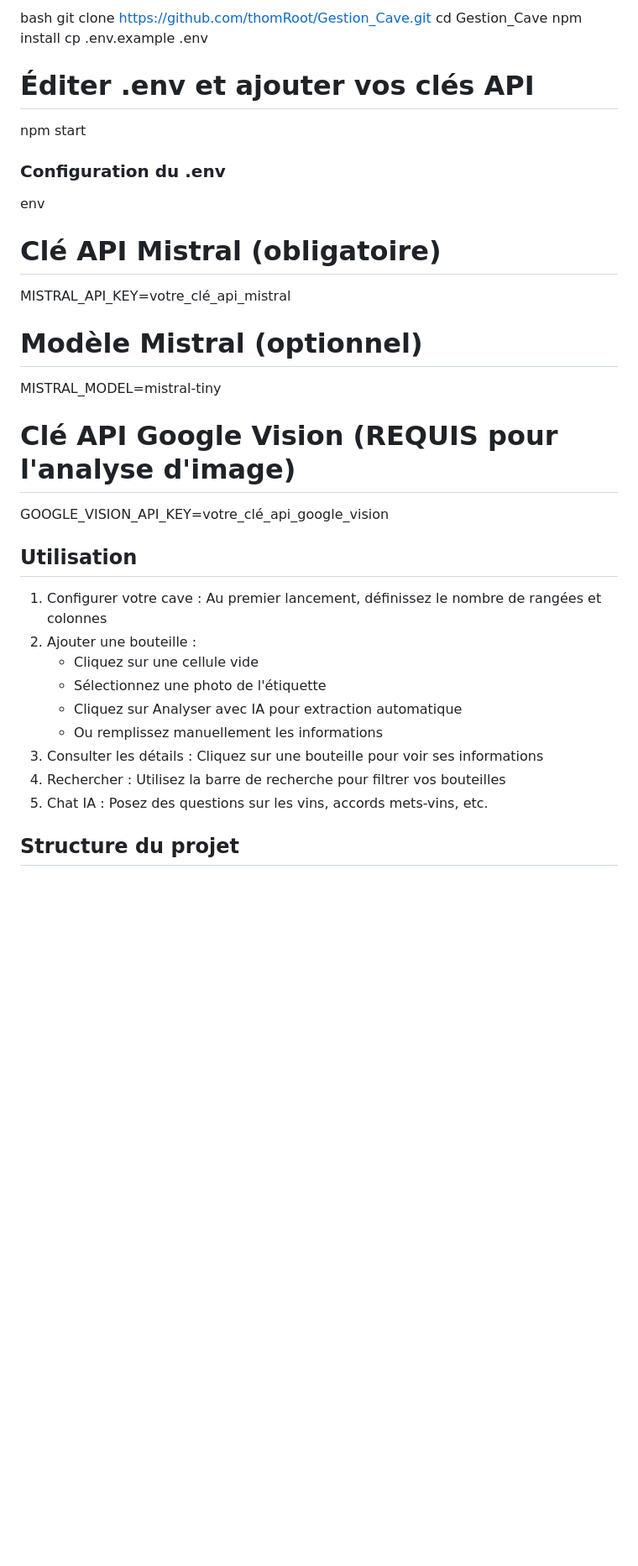
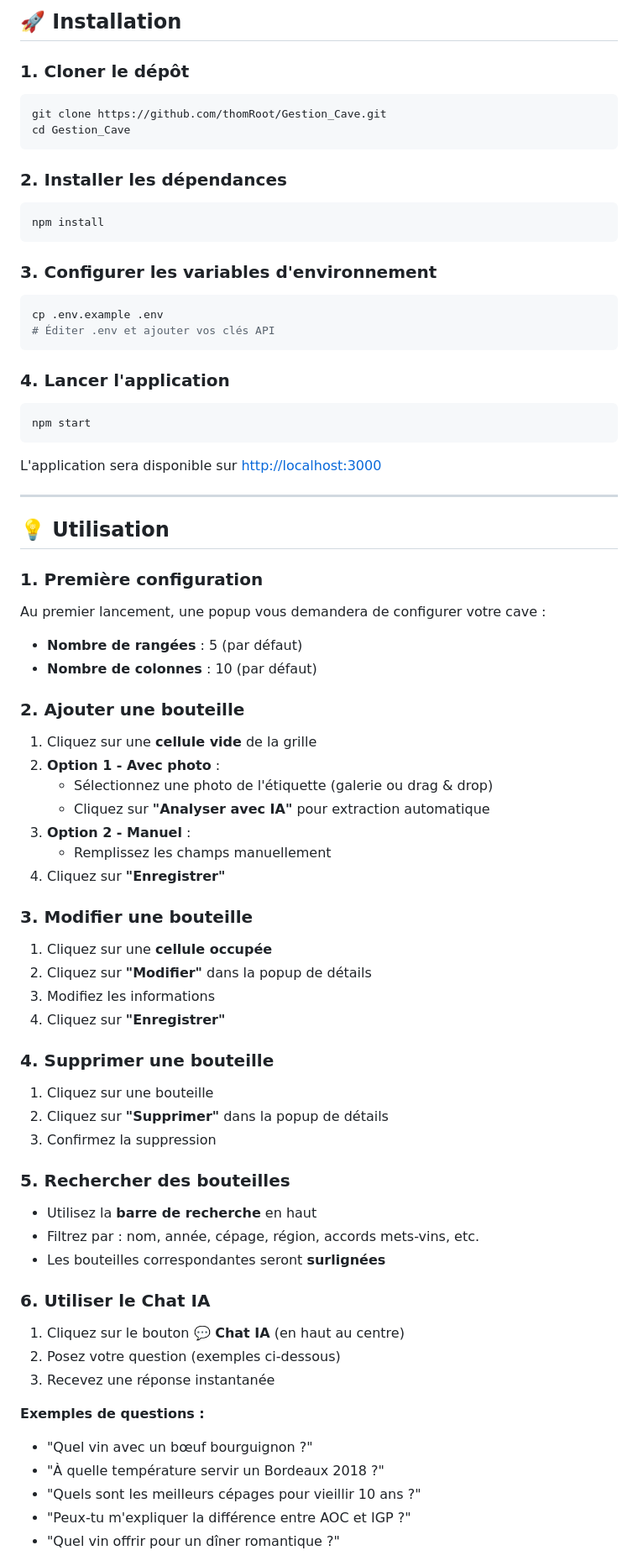
Before and after one commit to thomRoot/Gestion_Cave, a Markdown page: README.md, the part around one of its changes. Shown at 84% size. Drawn GitHub-style; blank space fills up the shorter version.

````diff
--- a/README.md
+++ b/README.md
@@ -41,35 +125,73 @@ Application de gestion de cave à vin intelligente avec reconnaissance d'étique
 
-bash
+## 🚀 Installation
+
+### 1. Cloner le dépôt
+```bash
 git clone https://github.com/thomRoot/Gestion_Cave.git
 cd Gestion_Cave
+```
+
+### 2. Installer les dépendances
+```bash
 npm install
+```
+
+### 3. Configurer les variables d'environnement
+```bash
 cp .env.example .env
 # Éditer .env et ajouter vos clés API
+```
+
+### 4. Lancer l'application
+```bash
 npm start
+```
 
-### Configuration du .env
+L'application sera disponible sur [http://localhost:3000](http://localhost:3000)
 
-env
-# Clé API Mistral (obligatoire)
-MISTRAL_API_KEY=votre_clé_api_mistral
+---
 
-# Modèle Mistral (optionnel)
-MISTRAL_MODEL=mistral-tiny
+## 💡 Utilisation
 
-# Clé API Google Vision (REQUIS pour l'analyse d'image)
-GOOGLE_VISION_API_KEY=votre_clé_api_google_vision
+### 1. Première configuration
+Au premier lancement, une popup vous demandera de configurer votre cave :
+- **Nombre de rangées** : 5 (par défaut)
+- **Nombre de colonnes** : 10 (par défaut)
 
-## Utilisation
+### 2. Ajouter une bouteille
+1. Cliquez sur une **cellule vide** de la grille
+2. **Option 1 - Avec photo** :
+   - Sélectionnez une photo de l'étiquette (galerie ou drag & drop)
+   - Cliquez sur **"Analyser avec IA"** pour extraction automatique
+3. **Option 2 - Manuel** :
+   - Remplissez les champs manuellement
+4. Cliquez sur **"Enregistrer"**
 
-1. Configurer votre cave : Au premier lancement, définissez le nombre de rangées et colonnes
-2. Ajouter une bouteille :
-   - Cliquez sur une cellule vide
-   - Sélectionnez une photo de l'étiquette
-   - Cliquez sur Analyser avec IA pour extraction automatique
-   - Ou remplissez manuellement les informations
-3. Consulter les détails : Cliquez sur une bouteille pour voir ses informations
-4. Rechercher : Utilisez la barre de recherche pour filtrer vos bouteilles
-5. Chat IA : Posez des questions sur les vins, accords mets-vins, etc.
+### 3. Modifier une bouteille
+1. Cliquez sur une **cellule occupée**
+2. Cliquez sur **"Modifier"** dans la popup de détails
+3. Modifiez les informations
+4. Cliquez sur **"Enregistrer"**
 
-## Structure du projet
+### 4. Supprimer une bouteille
+1. Cliquez sur une bouteille
+2. Cliquez sur **"Supprimer"** dans la popup de détails
+3. Confirmez la suppression
 
+### 5. Rechercher des bouteilles
+- Utilisez la **barre de recherche** en haut
+- Filtrez par : nom, année, cépage, région, accords mets-vins, etc.
+- Les bouteilles correspondantes seront **surlignées**
+
+### 6. Utiliser le Chat IA
+1. Cliquez sur le bouton **💬 Chat IA** (en haut au centre)
+2. Posez votre question (exemples ci-dessous)
+3. Recevez une réponse instantanée
+
+**Exemples de questions :**
+- "Quel vin avec un bœuf bourguignon ?"
+- "À quelle température servir un Bordeaux 2018 ?"
+- "Quels sont les meilleurs cépages pour vieillir 10 ans ?"
+- "Peux-tu m'expliquer la différence entre AOC et IGP ?"
+- "Quel vin offrir pour un dîner romantique ?"
+
````
Also changed, not shown: other parts of README.md (+226 -90 lines).
